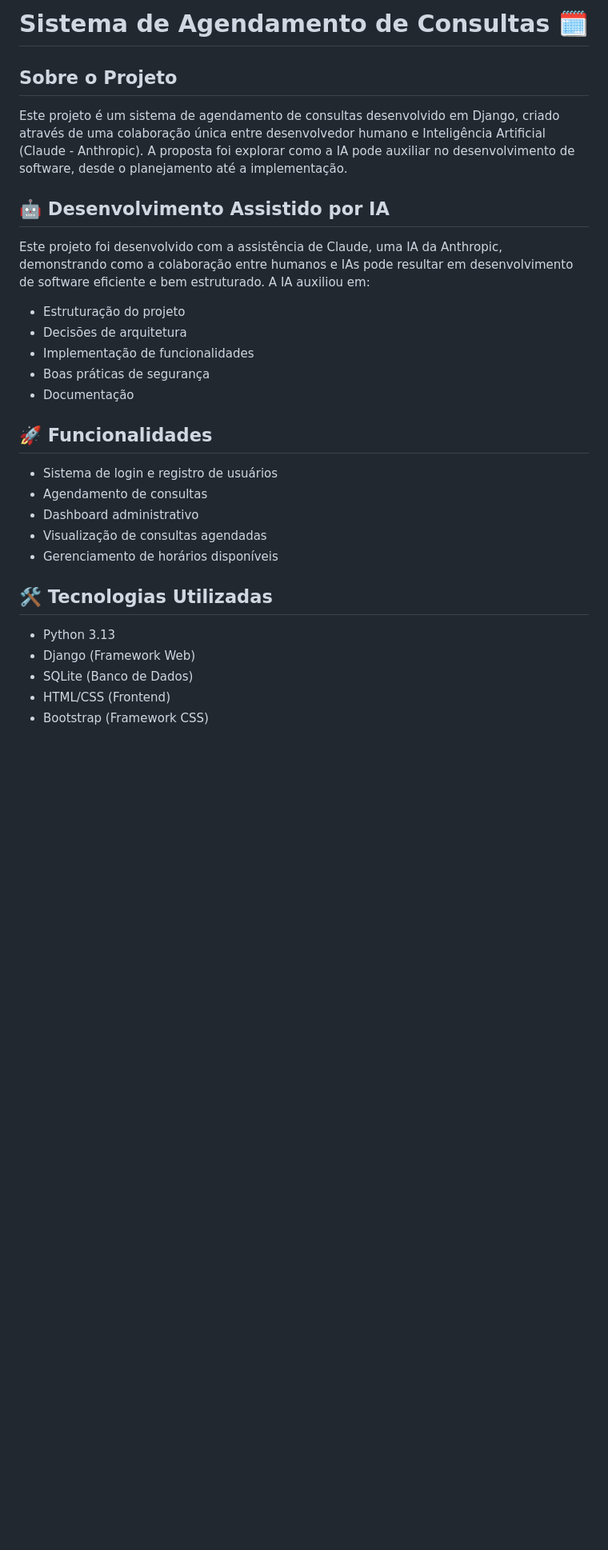
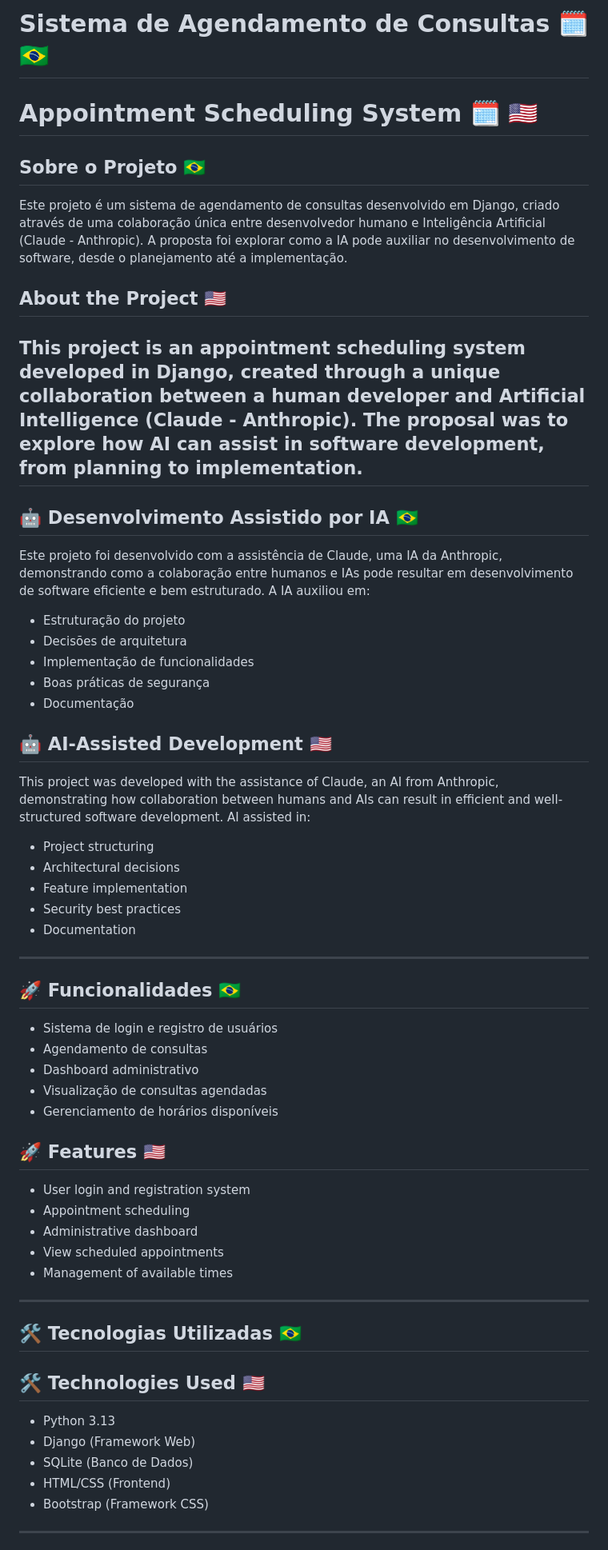
Before and after one commit to fernandodelin/AppAgendaV2, a Markdown page: README.md, the part around one of its changes. Shown at 80% size. Drawn GitHub-style; blank space fills up the shorter version.

Commit message:
Update README.md
add-us-language

```diff
--- a/README.md
+++ b/README.md
@@ -1,9 +1,14 @@
-# Sistema de Agendamento de Consultas 🗓️
+# Sistema de Agendamento de Consultas 🗓️ 🇧🇷
+# Appointment Scheduling System 🗓️ 🇺🇸
 
-## Sobre o Projeto
+## Sobre o Projeto  🇧🇷
 Este projeto é um sistema de agendamento de consultas desenvolvido em Django, criado através de uma colaboração única entre desenvolvedor humano e Inteligência Artificial (Claude - Anthropic). A proposta foi explorar como a IA pode auxiliar no desenvolvimento de software, desde o planejamento até a implementação.
 
-## 🤖 Desenvolvimento Assistido por IA
+## About the Project  🇺🇸
+This project is an appointment scheduling system developed in Django, created through a unique collaboration between a human developer and Artificial Intelligence (Claude - Anthropic). The proposal was to explore how AI can assist in software development, from planning to implementation.
+----------------------------------------------------------------------------------------------------------------
+
+## 🤖 Desenvolvimento Assistido por IA  🇧🇷
 Este projeto foi desenvolvido com a assistência de Claude, uma IA da Anthropic, demonstrando como a colaboração entre humanos e IAs pode resultar em desenvolvimento de software eficiente e bem estruturado. A IA auxiliou em:
 - Estruturação do projeto
 - Decisões de arquitetura
@@ -11,17 +16,37 @@ Este projeto foi desenvolvido com a assistência de Claude, uma IA da Anthropic,
 - Boas práticas de segurança
 - Documentação
 
-## 🚀 Funcionalidades
+## 🤖 AI-Assisted Development  🇺🇸
+This project was developed with the assistance of Claude, an AI from Anthropic, demonstrating how collaboration between humans and AIs can result in efficient and well-structured software development. AI assisted in:
+- Project structuring
+- Architectural decisions
+- Feature implementation
+- Security best practices
+- Documentation
+----------------------------------------------------------------------------------------------------------------
+
+## 🚀 Funcionalidades  🇧🇷
 - Sistema de login e registro de usuários
 - Agendamento de consultas
 - Dashboard administrativo
 - Visualização de consultas agendadas
 - Gerenciamento de horários disponíveis
 
-## 🛠️ Tecnologias Utilizadas
+## 🚀 Features  🇺🇸
+- User login and registration system
+- Appointment scheduling
+- Administrative dashboard
+- View scheduled appointments
+- Management of available times
+----------------------------------------------------------------------------------------------------------------
+
+## 🛠️ Tecnologias Utilizadas  🇧🇷
+## 🛠️ Technologies Used  🇺🇸
+
 - Python 3.13
 - Django (Framework Web)
 - SQLite (Banco de Dados)
 - HTML/CSS (Frontend)
 - Bootstrap (Framework CSS)
+----------------------------------------------------------------------------------------------------------------
 
```
Also changed, not shown: other parts of README.md (+23 -8 lines).
